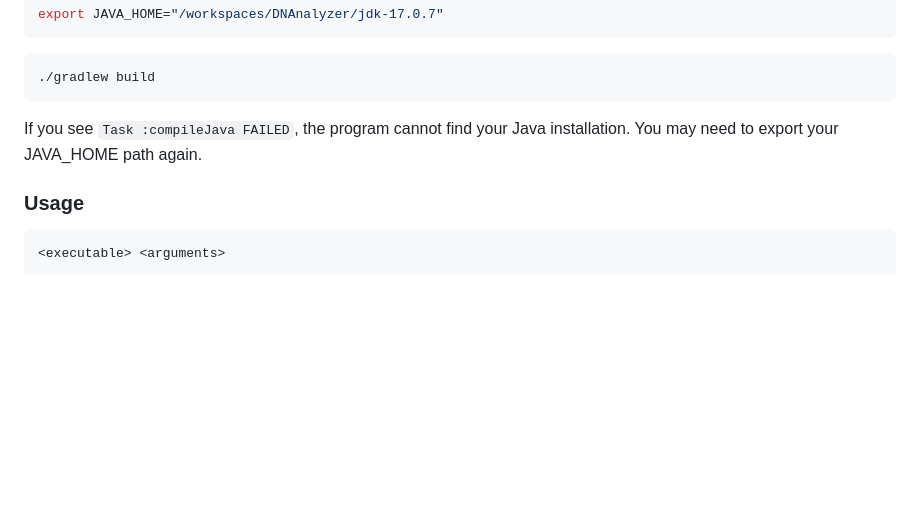
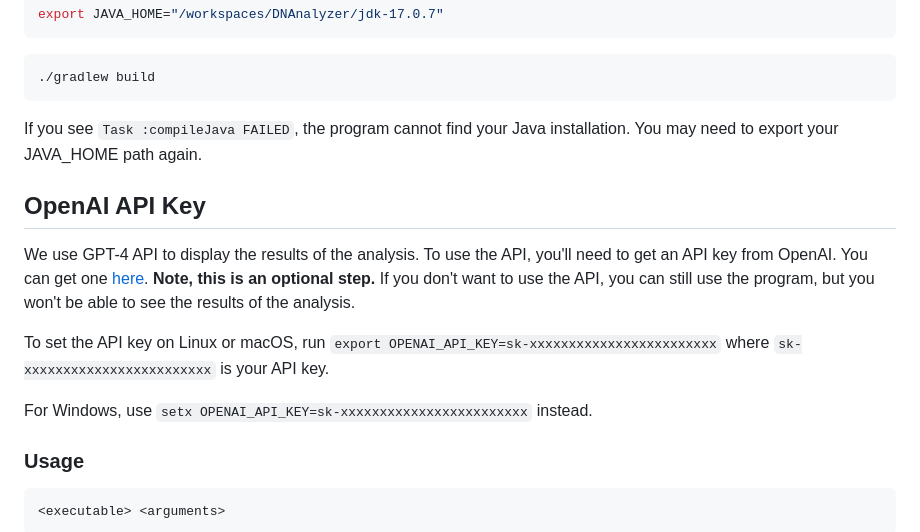
Before and after one commit to VerisimilitudeX/DNAnalyzer, a Markdown page: docs/getting-started.md, the part around the change. GitHub-like rendering; folded sections open; blank space fills up the shorter version.

Commit message:
Update with OpenAI API key instructions

````diff
--- a/docs/getting-started.md
+++ b/docs/getting-started.md
@@ -118,6 +118,14 @@ export JAVA_HOME="/workspaces/DNAnalyzer/jdk-17.0.7"
 ```
 If you see `Task :compileJava FAILED`, the program cannot find your Java installation. You may need to export your JAVA_HOME path again.
 
+## OpenAI API Key
+We use GPT-4 API to display the results of the analysis. To use the API, you'll need to get an API key from OpenAI. You can get one [here](https://platform.openai.com/). **Note, this is an optional step.** If you don't want to use the API, you can still use the program, but you won't be able to see the results of the analysis.
+
+To set the API key on Linux or macOS, run `export OPENAI_API_KEY=sk-xxxxxxxxxxxxxxxxxxxxxxxx` where `sk-xxxxxxxxxxxxxxxxxxxxxxxx` is your API key.
+
+For Windows, use `setx OPENAI_API_KEY=sk-xxxxxxxxxxxxxxxxxxxxxxxx` instead.
+
+
 ### Usage
 
 ```bash
````
